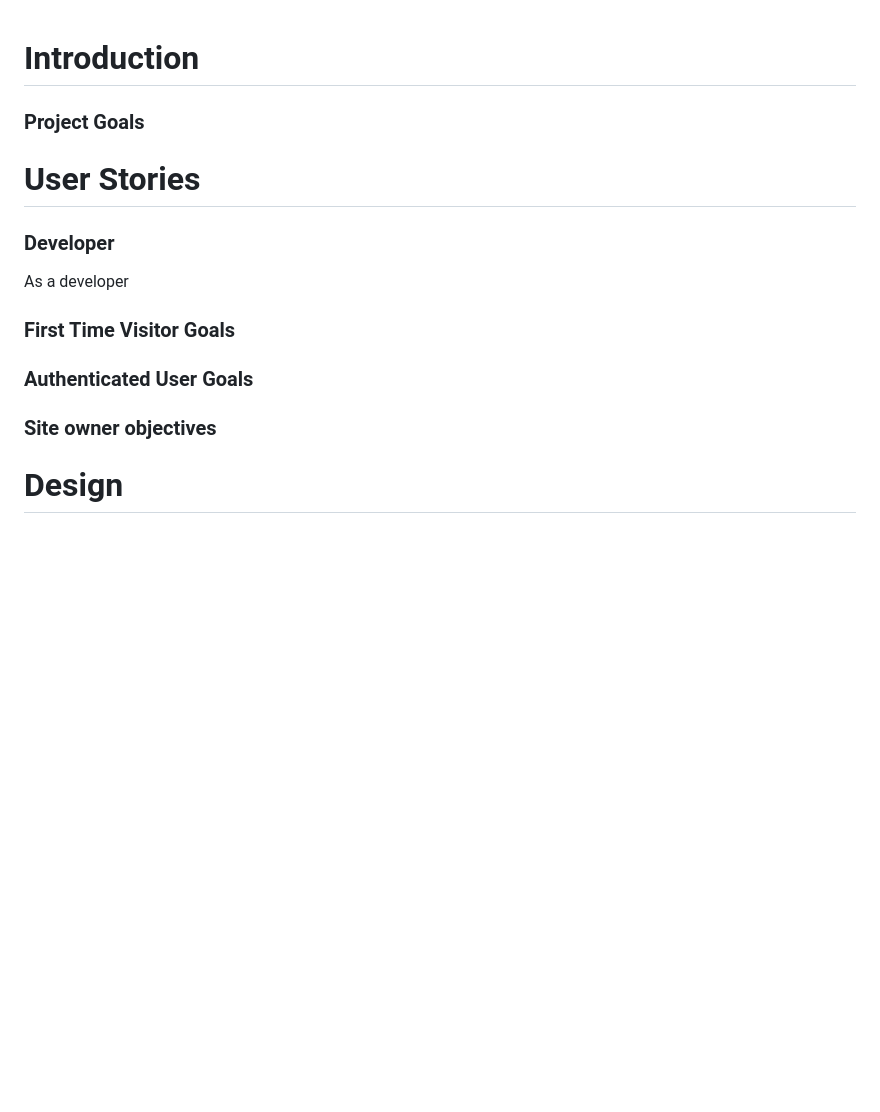
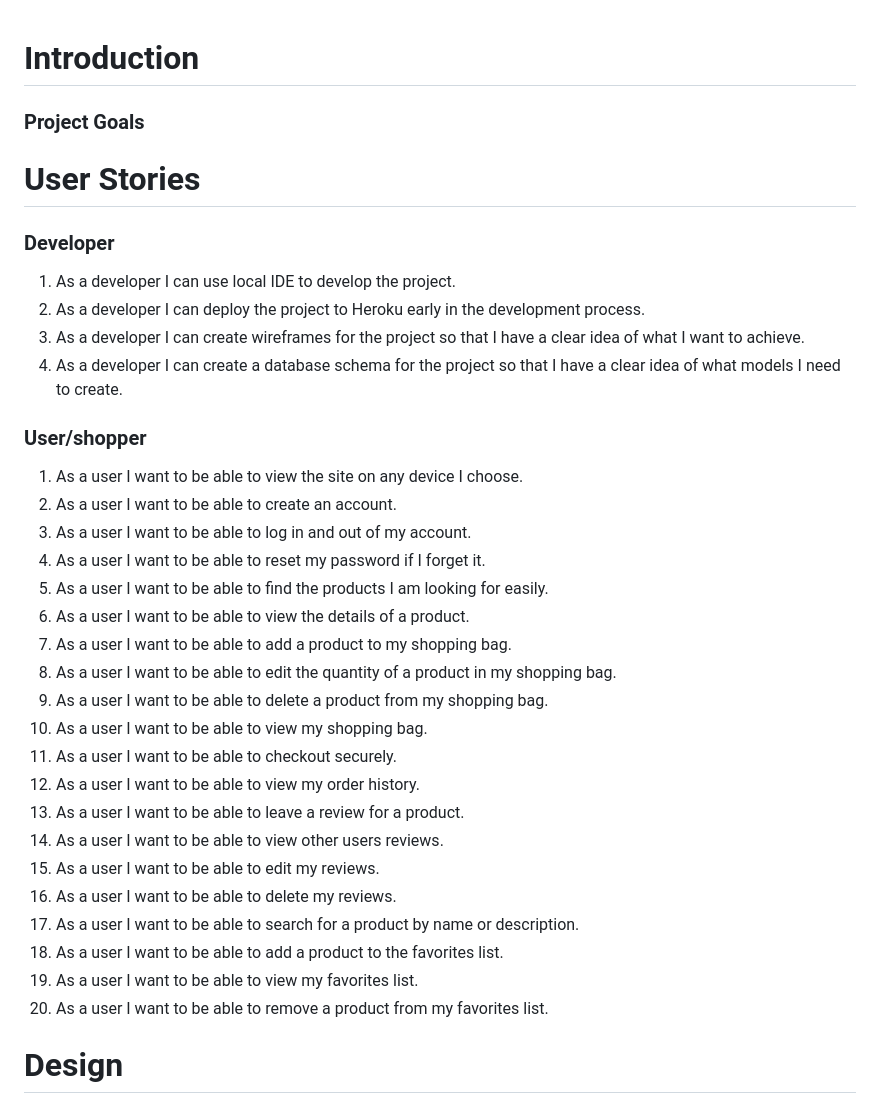
Before and after one commit to Inc21/velotronix-PP5, a Markdown page: README.md, the part around the change. Drawn GitHub-style; blank space fills up the shorter version.

Commit message:
Add user stries to the readme

```diff
--- a/README.md
+++ b/README.md
@@ -1,24 +1,41 @@
 # Introduction
-
-
 
 
 ### Project Goals
 
+
 # User Stories
 
+
 ### Developer
-As a developer
-
-### First Time Visitor Goals
+1. As a developer I can use local IDE to develop the project.
+2. As a developer I can deploy the project to Heroku early in the development process.
+3. As a developer I can create wireframes for the project so that I have a clear idea of what I want to achieve.
+4. As a developer I can create a database schema for the project so that I have a clear idea of what models I need to create.
 
 
+### User/shopper
+1. As a user I want to be able to view the site on any device I choose.
+2. As a user I want to be able to create an account.
+3. As a user I want to be able to log in and out of my account.
+4. As a user I want to be able to reset my password if I forget it.
+5. As a user I want to be able to find the products I am looking for easily.
+6. As a user I want to be able to view the details of a product.
+7. As a user I want to be able to add a product to my shopping bag.
+8. As a user I want to be able to edit the quantity of a product in my shopping bag.
+9. As a user I want to be able to delete a product from my shopping bag.
+10. As a user I want to be able to view my shopping bag.
+11. As a user I want to be able to checkout securely.
+12. As a user I want to be able to view my order history.
+13. As a user I want to be able to leave a review for a product.
+14. As a user I want to be able to view other users reviews.
+15. As a user I want to be able to edit my reviews.
+16. As a user I want to be able to delete my reviews.
+17. As a user I want to be able to search for a product by name or description.
+18. As a user I want to be able to add a product to the favorites list.
+19. As a user I want to be able to view my favorites list.
+20. As a user I want to be able to remove a product from my favorites list.
 
-### Authenticated User Goals
-
-
-
-### Site owner objectives
 
 # Design
 
```
